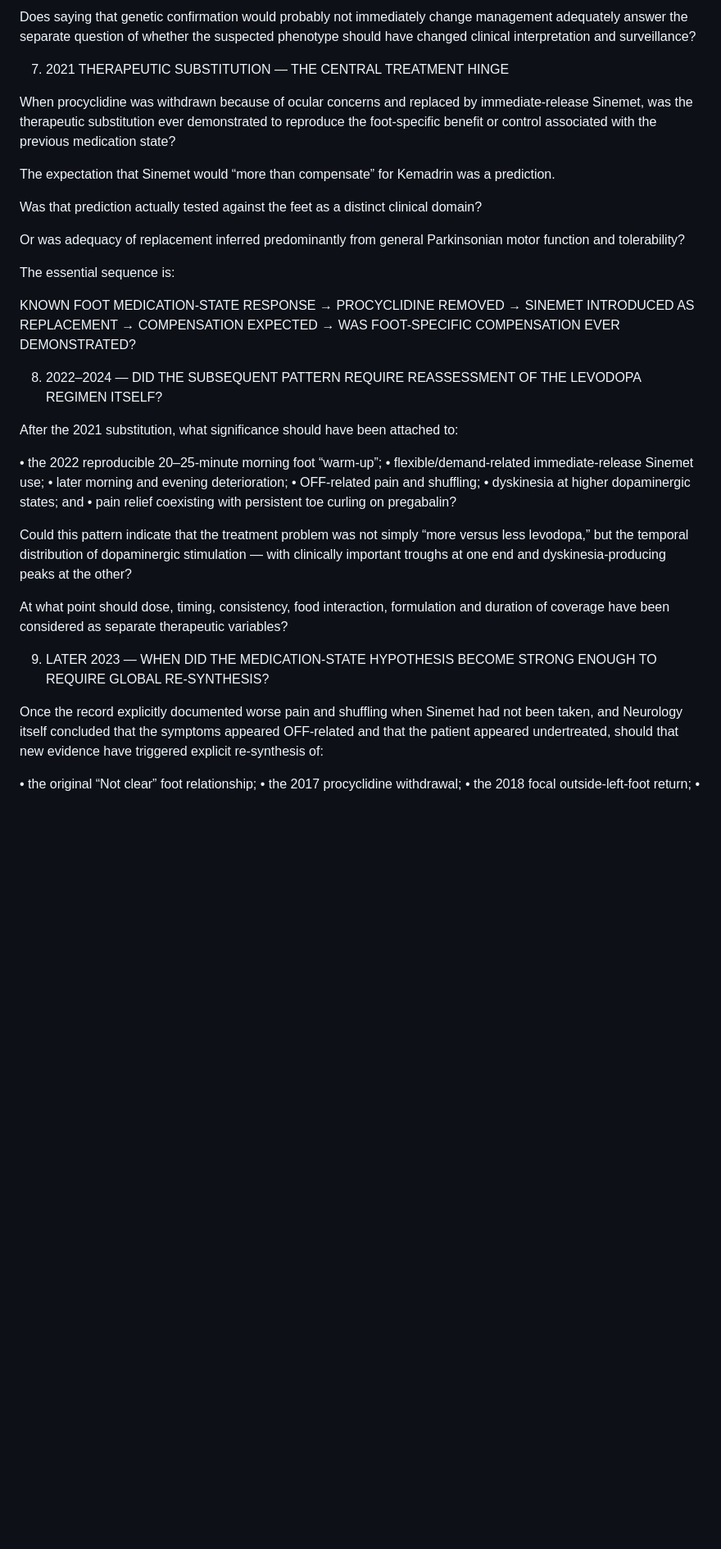
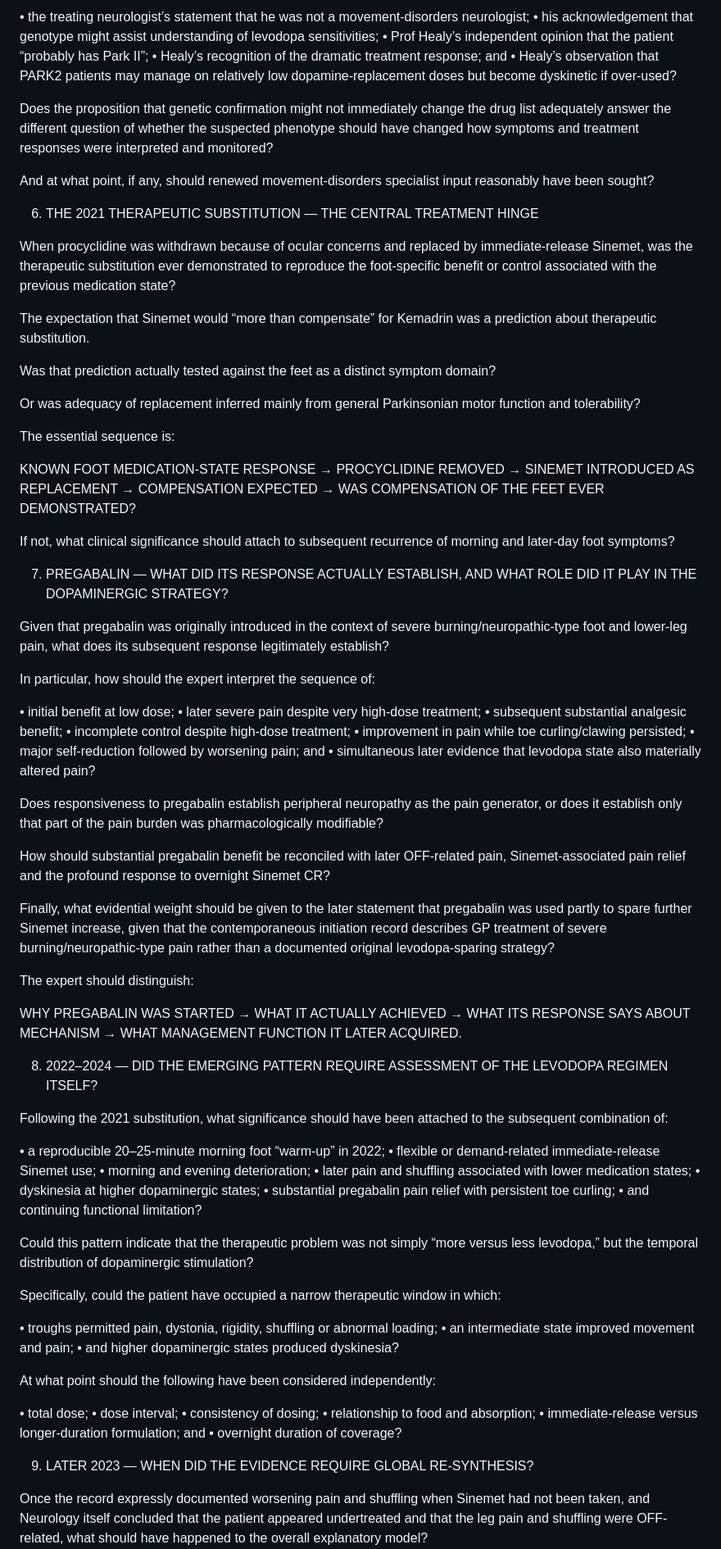
Before and after one commit to TitanicParker/once, a Markdown page: expert.md, the part around one of its changes. Shown at 82% size. Rendered like a GitHub page; blank space fills up the shorter version.

Commit message:
Update expert questions on movement disorders
Revised expert questions on movement disorders for clarity and detail.

```diff
--- a/expert.md
+++ b/expert.md
@@ -70,16 +82,24 @@ How should this be assessed in light of the treating neurologist’s acknowledge
 
-Does saying that genetic confirmation would probably not immediately change management adequately answer the separate question of whether the suspected phenotype should have changed clinical interpretation and surveillance?
+• the treating neurologist’s statement that he was not a movement-disorders neurologist;
+• his acknowledgement that genotype might assist understanding of levodopa sensitivities;
+• Prof Healy’s independent opinion that the patient “probably has Park II”;
+• Healy’s recognition of the dramatic treatment response; and
+• Healy’s observation that PARK2 patients may manage on relatively low dopamine-replacement doses but become dyskinetic if over-used?
+
+Does the proposition that genetic confirmation might not immediately change the drug list adequately answer the different question of whether the suspected phenotype should have changed how symptoms and treatment responses were interpreted and monitored?
+
+And at what point, if any, should renewed movement-disorders specialist input reasonably have been sought?
 
 
-7. 2021 THERAPEUTIC SUBSTITUTION — THE CENTRAL TREATMENT HINGE
+6. THE 2021 THERAPEUTIC SUBSTITUTION — THE CENTRAL TREATMENT HINGE
 
 When procyclidine was withdrawn because of ocular concerns and replaced by immediate-release Sinemet, was the therapeutic substitution ever demonstrated to reproduce the foot-specific benefit or control associated with the previous medication state?
 
-The expectation that Sinemet would “more than compensate” for Kemadrin was a prediction.
+The expectation that Sinemet would “more than compensate” for Kemadrin was a prediction about therapeutic substitution.
 
-Was that prediction actually tested against the feet as a distinct clinical domain?
+Was that prediction actually tested against the feet as a distinct symptom domain?
 
-Or was adequacy of replacement inferred predominantly from general Parkinsonian motor function and tolerability?
+Or was adequacy of replacement inferred mainly from general Parkinsonian motor function and tolerability?
 
 The essential sequence is:
 
@@ -87,27 +107,70 @@ KNOWN FOOT MEDICATION-STATE RESPONSE
 → PROCYCLIDINE REMOVED
 → SINEMET INTRODUCED AS REPLACEMENT
 → COMPENSATION EXPECTED
-→ WAS FOOT-SPECIFIC COMPENSATION EVER DEMONSTRATED?
+→ WAS COMPENSATION OF THE FEET EVER DEMONSTRATED?
+
+If not, what clinical significance should attach to subsequent recurrence of morning and later-day foot symptoms?
 
 
-8. 2022–2024 — DID THE SUBSEQUENT PATTERN REQUIRE REASSESSMENT OF THE LEVODOPA REGIMEN ITSELF?
+7. PREGABALIN — WHAT DID ITS RESPONSE ACTUALLY ESTABLISH, AND WHAT ROLE DID IT PLAY IN THE DOPAMINERGIC STRATEGY?
 
-After the 2021 substitution, what significance should have been attached to:
+Given that pregabalin was originally introduced in the context of severe burning/neuropathic-type foot and lower-leg pain, what does its subsequent response legitimately establish?
 
-• the 2022 reproducible 20–25-minute morning foot “warm-up”;
-• flexible/demand-related immediate-release Sinemet use;
-• later morning and evening deterioration;
-• OFF-related pain and shuffling;
-• dyskinesia at higher dopaminergic states; and
-• pain relief coexisting with persistent toe curling on pregabalin?
+In particular, how should the expert interpret the sequence of:
 
-Could this pattern indicate that the treatment problem was not simply “more versus less levodopa,” but the temporal distribution of dopaminergic stimulation — with clinically important troughs at one end and dyskinesia-producing peaks at the other?
+• initial benefit at low dose;
+• later severe pain despite very high-dose treatment;
+• subsequent substantial analgesic benefit;
+• incomplete control despite high-dose treatment;
+• improvement in pain while toe curling/clawing persisted;
+• major self-reduction followed by worsening pain; and
+• simultaneous later evidence that levodopa state also materially altered pain?
 
-At what point should dose, timing, consistency, food interaction, formulation and duration of coverage have been considered as separate therapeutic variables?
+Does responsiveness to pregabalin establish peripheral neuropathy as the pain generator, or does it establish only that part of the pain burden was pharmacologically modifiable?
+
+How should substantial pregabalin benefit be reconciled with later OFF-related pain, Sinemet-associated pain relief and the profound response to overnight Sinemet CR?
+
+Finally, what evidential weight should be given to the later statement that pregabalin was used partly to spare further Sinemet increase, given that the contemporaneous initiation record describes GP treatment of severe burning/neuropathic-type pain rather than a documented original levodopa-sparing strategy?
+
+The expert should distinguish:
+
+WHY PREGABALIN WAS STARTED
+→ WHAT IT ACTUALLY ACHIEVED
+→ WHAT ITS RESPONSE SAYS ABOUT MECHANISM
+→ WHAT MANAGEMENT FUNCTION IT LATER ACQUIRED.
 
 
-9. LATER 2023 — WHEN DID THE MEDICATION-STATE HYPOTHESIS BECOME STRONG ENOUGH TO REQUIRE GLOBAL RE-SYNTHESIS?
+8. 2022–2024 — DID THE EMERGING PATTERN REQUIRE ASSESSMENT OF THE LEVODOPA REGIMEN ITSELF?
 
-Once the record explicitly documented worse pain and shuffling when Sinemet had not been taken, and Neurology itself concluded that the symptoms appeared OFF-related and that the patient appeared undertreated, should that new evidence have triggered explicit re-synthesis of:
+Following the 2021 substitution, what significance should have been attached to the subsequent combination of:
 
-• the original “Not clear” foot relationship;
+• a reproducible 20–25-minute morning foot “warm-up” in 2022;
+• flexible or demand-related immediate-release Sinemet use;
+• morning and evening deterioration;
+• later pain and shuffling associated with lower medication states;
+• dyskinesia at higher dopaminergic states;
+• substantial pregabalin pain relief with persistent toe curling;
+• and continuing functional limitation?
+
+Could this pattern indicate that the therapeutic problem was not simply “more versus less levodopa,” but the temporal distribution of dopaminergic stimulation?
+
+Specifically, could the patient have occupied a narrow therapeutic window in which:
+
+• troughs permitted pain, dystonia, rigidity, shuffling or abnormal loading;
+• an intermediate state improved movement and pain;
+• and higher dopaminergic states produced dyskinesia?
+
+At what point should the following have been considered independently:
+
+• total dose;
+• dose interval;
+• consistency of dosing;
+• relationship to food and absorption;
+• immediate-release versus longer-duration formulation; and
+• overnight duration of coverage?
+
+
+9. LATER 2023 — WHEN DID THE EVIDENCE REQUIRE GLOBAL RE-SYNTHESIS?
+
+Once the record expressly documented worsening pain and shuffling when Sinemet had not been taken, and Neurology itself concluded that the patient appeared undertreated and that the leg pain and shuffling were OFF-related, what should have happened to the overall explanatory model?
+
```
Also changed, not shown: other parts of expert.md (+99 -52 lines).
